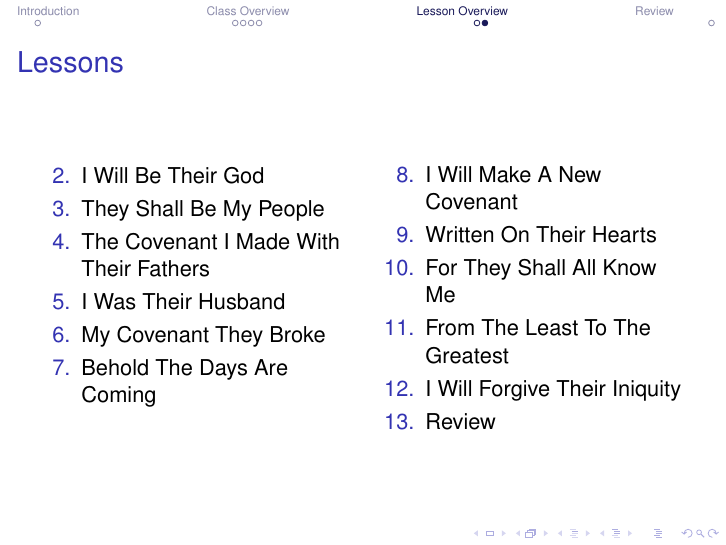
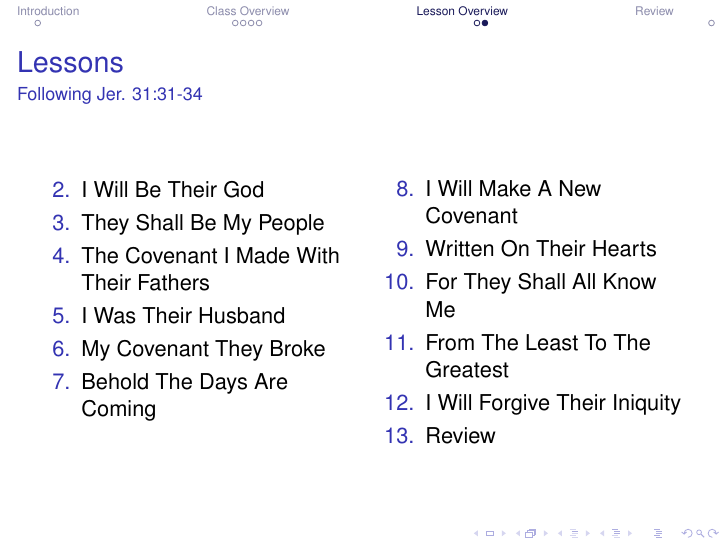
Before and after one commit to toddjobe/ForTheyShallAllKnowMe, LaTeX slides (ForTheyShallAllKnowMe_Presentation/ForTheyShallAllKnowMe_Presentation.tex, which reads ForTheyShallAllKnowMe_Presentation/01-Introduction.tex): page 9 of 10. Compiled offline with pdfLaTeX; a LaTeX package or settings file that is missing is left out.

Commit message:
update Presenation Lesson 1

```diff
--- a/ForTheyShallAllKnowMe_Presentation/01-Introduction.tex
+++ b/ForTheyShallAllKnowMe_Presentation/01-Introduction.tex
@@ -90,6 +90,7 @@
 
 \begin{frame}
 \frametitle{Lessons}
+\framesubtitle{Following Jer. 31:31-34}
 \begin{columns}[T]
 \begin{column}{0.5\textwidth}
 \begin{enumerate}
```
